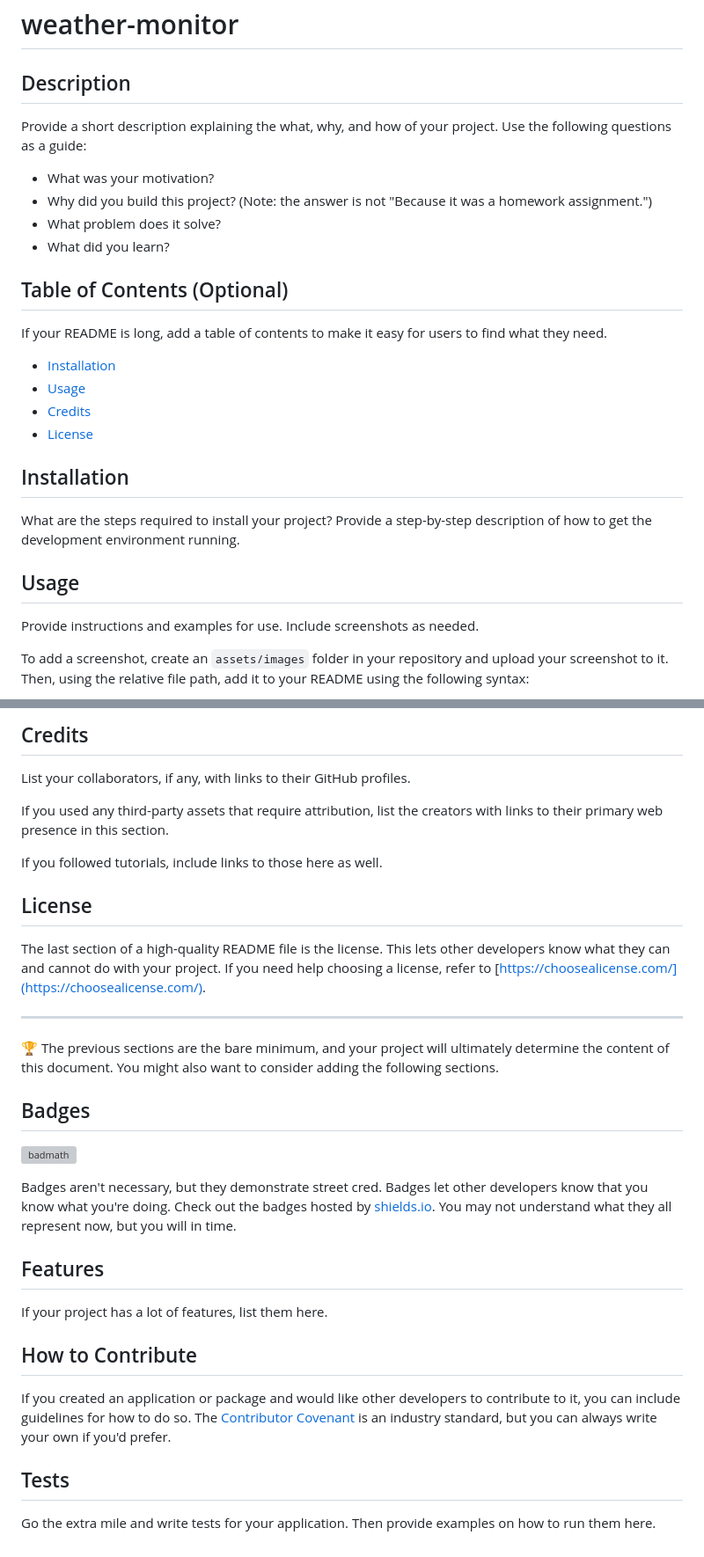
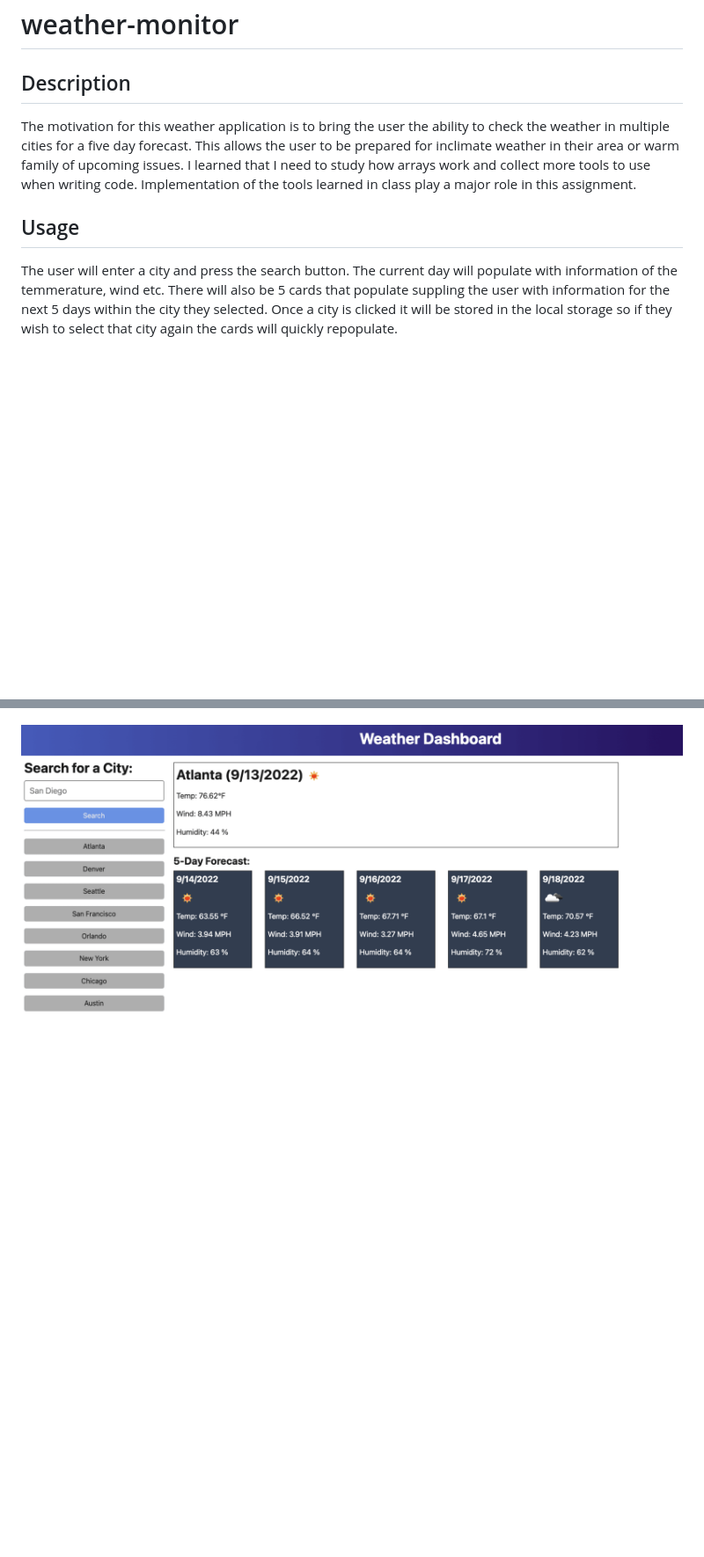
Before and after one commit to ThaDarkLord/weather-monitor, a Markdown page: README.md, 2 parts joined by grey strips. Shown: that part at 88% size. Drawn GitHub-style; pictures changed too: assets/images/06-server-side-apis-homework-demo.png (added); blank space fills up the shorter version; grey boxes are pictures that could not be loaded.

```diff
--- a/README.md
+++ b/README.md
@@ -2,29 +2,14 @@
 
 ## Description
 
-Provide a short description explaining the what, why, and how of your project. Use the following questions as a guide:
 
-- What was your motivation?
-- Why did you build this project? (Note: the answer is not "Because it was a homework assignment.")
-- What problem does it solve?
-- What did you learn?
 
-## Table of Contents (Optional)
+The motivation for this weather application is to bring the user the ability to check the weather in multiple cities for a five day forecast. This allows the user to be prepared for inclimate weather in their area or warm family of upcoming issues. I learned that I need to study how arrays work and collect more tools to use when writing code. Implementation of the tools learned in class play a major role in this assignment.
 
-If your README is long, add a table of contents to make it easy for users to find what they need.
 
-- [Installation](#installation)
-- [Usage](#usage)
-- [Credits](#credits)
-- [License](#license)
-
-## Installation
-
-What are the steps required to install your project? Provide a step-by-step description of how to get the development environment running.
 
 ## Usage
 
-Provide instructions and examples for use. Include screenshots as needed.
+The user will enter a city and press the search button. The current day will populate with information of the temmerature, wind etc. There will also be 5 cards that populate suppling the user with information for the next 5 days within the city they selected. Once a city is clicked it will be stored in the local storage so if they wish to select that city again the cards will quickly repopulate.
 
-To add a screenshot, create an `assets/images` folder in your repository and upload your screenshot to it. Then, using the relative file path, add it to your README using the following syntax:
 
@@ -32,34 +16,2 @@ To add a screenshot, create an `assets/images` folder in your repository and upl
 
-## Credits
-
-List your collaborators, if any, with links to their GitHub profiles.
-
-If you used any third-party assets that require attribution, list the creators with links to their primary web presence in this section.
-
-If you followed tutorials, include links to those here as well.
-
-## License
-
-The last section of a high-quality README file is the license. This lets other developers know what they can and cannot do with your project. If you need help choosing a license, refer to [https://choosealicense.com/](https://choosealicense.com/).
-
----
-
-🏆 The previous sections are the bare minimum, and your project will ultimately determine the content of this document. You might also want to consider adding the following sections.
-
-## Badges
-
-![badmath](https://img.shields.io/github/languages/top/nielsenjared/badmath)
-
-Badges aren't necessary, but they demonstrate street cred. Badges let other developers know that you know what you're doing. Check out the badges hosted by [shields.io](https://shields.io/). You may not understand what they all represent now, but you will in time.
-
-## Features
-
-If your project has a lot of features, list them here.
-
-## How to Contribute
-
-If you created an application or package and would like other developers to contribute to it, you can include guidelines for how to do so. The [Contributor Covenant](https://www.contributor-covenant.org/) is an industry standard, but you can always write your own if you'd prefer.
-
-## Tests
-
-Go the extra mile and write tests for your application. Then provide examples on how to run them here.
+![image of weather dashboard](./assets/images/06-server-side-apis-homework-demo.png)
```
Also changed, not shown: other parts of README.md (+0 -1 lines), 1 other file.
